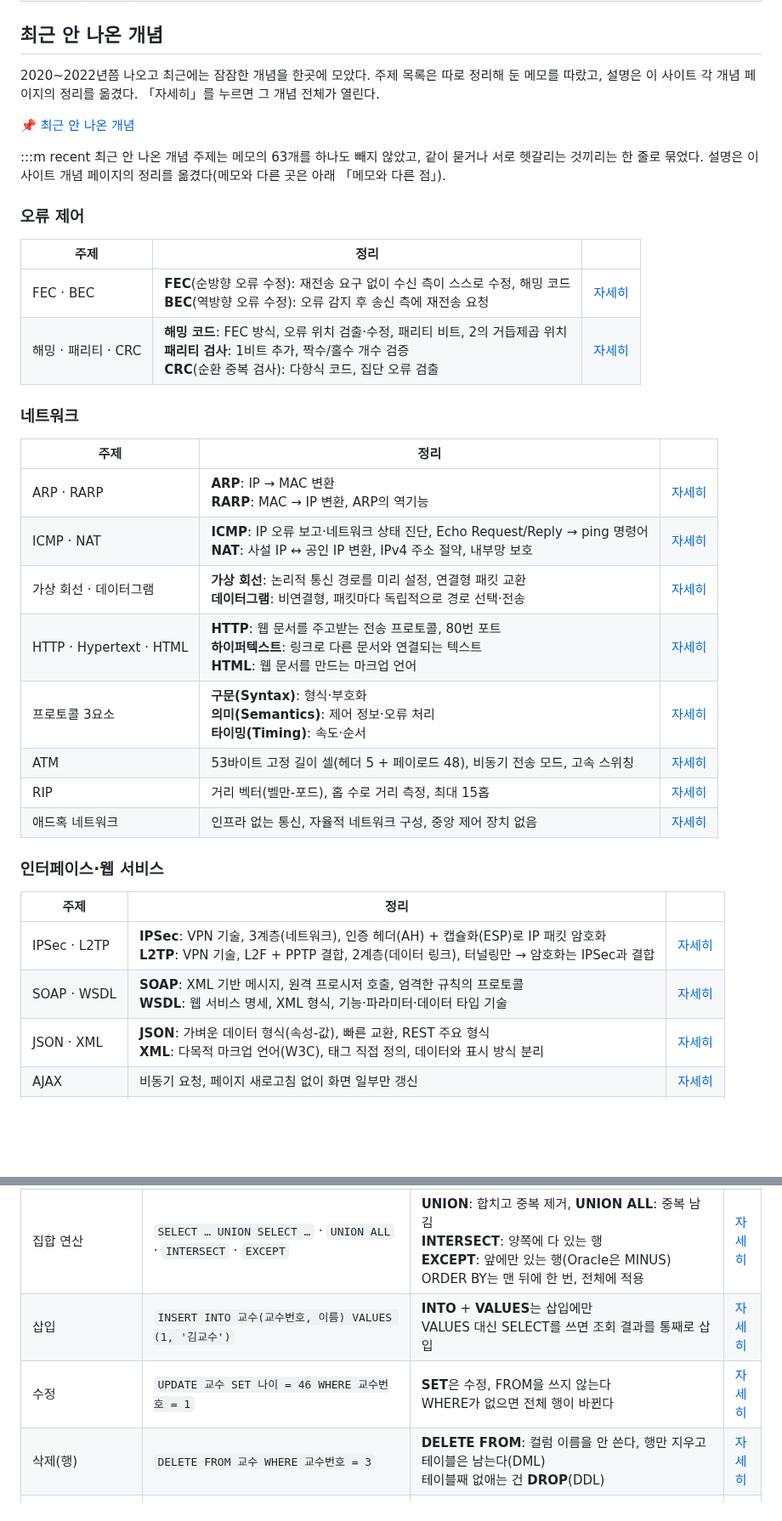
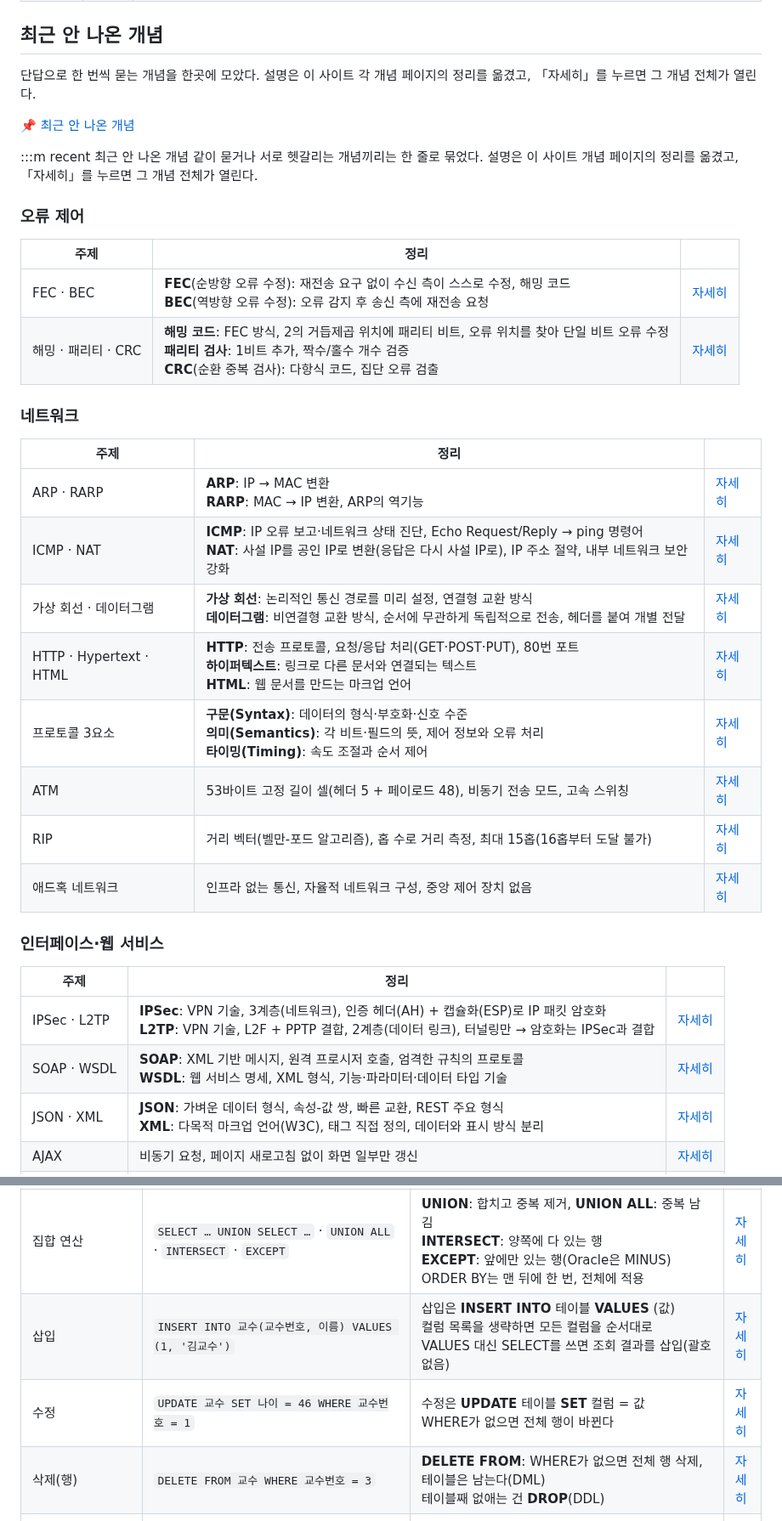
Before and after one commit to HUHGEON/jeongcheogi, a Markdown page: content/plan.md, 2 parts joined by grey strips. Shown at 85% size. GitHub-like rendering; blank space fills up the shorter version.

Commit message:
최근 안 나온 개념: 메모 비교 빼고 설명을 개념 페이지 문구에 맞춤

```diff
--- a/content/plan.md
+++ b/content/plan.md
@@ -61,31 +61,31 @@
 
 ## 최근 안 나온 개념
 
-2020~2022년쯤 나오고 최근에는 잠잠한 개념을 한곳에 모았다. 주제 목록은 따로 정리해 둔 메모를 따랐고, 설명은 이 사이트 각 개념 페이지의 정리를 옮겼다. 「자세히」를 누르면 그 개념 전체가 열린다.
+단답으로 한 번씩 묻는 개념을 한곳에 모았다. 설명은 이 사이트 각 개념 페이지의 정리를 옮겼고, 「자세히」를 누르면 그 개념 전체가 열린다.
 
 [📌 최근 안 나온 개념](#m/recent)
 
 :::m recent 최근 안 나온 개념
-주제는 메모의 63개를 하나도 빼지 않았고, 같이 묻거나 서로 헷갈리는 것끼리는 한 줄로 묶었다. 설명은 이 사이트 개념 페이지의 정리를 옮겼다(메모와 다른 곳은 아래 「메모와 다른 점」).
+같이 묻거나 서로 헷갈리는 개념끼리는 한 줄로 묶었다. 설명은 이 사이트 개념 페이지의 정리를 옮겼고, 「자세히」를 누르면 그 개념 전체가 열린다.
 
 ### 오류 제어
 
 | 주제 | 정리 | |
 |---|---|---|
 | FEC · BEC | **FEC**(순방향 오류 수정): 재전송 요구 없이 수신 측이 스스로 수정, 해밍 코드<br>**BEC**(역방향 오류 수정): 오류 감지 후 송신 측에 재전송 요청 | [자세히](@network/오류제어) |
-| 해밍 · 패리티 · CRC | **해밍 코드**: FEC 방식, 오류 위치 검출·수정, 패리티 비트, 2의 거듭제곱 위치<br>**패리티 검사**: 1비트 추가, 짝수/홀수 개수 검증<br>**CRC**(순환 중복 검사): 다항식 코드, 집단 오류 검출 | [자세히](@network/오류제어) |
+| 해밍 · 패리티 · CRC | **해밍 코드**: FEC 방식, 2의 거듭제곱 위치에 패리티 비트, 오류 위치를 찾아 단일 비트 오류 수정<br>**패리티 검사**: 1비트 추가, 짝수/홀수 개수 검증<br>**CRC**(순환 중복 검사): 다항식 코드, 집단 오류 검출 | [자세히](@network/오류제어) |
 
 ### 네트워크
 
 | 주제 | 정리 | |
 |---|---|---|
 | ARP · RARP | **ARP**: IP → MAC 변환<br>**RARP**: MAC → IP 변환, ARP의 역기능 | [자세히](@network/네트워크계층) |
-| ICMP · NAT | **ICMP**: IP 오류 보고·네트워크 상태 진단, Echo Request/Reply → ping 명령어<br>**NAT**: 사설 IP ↔ 공인 IP 변환, IPv4 주소 절약, 내부망 보호 | [자세히](@network/네트워크계층) |
-| 가상 회선 · 데이터그램 | **가상 회선**: 논리적 통신 경로를 미리 설정, 연결형 패킷 교환<br>**데이터그램**: 비연결형, 패킷마다 독립적으로 경로 선택·전송 | [자세히](@network/교환방식) |
-| HTTP · Hypertext · HTML | **HTTP**: 웹 문서를 주고받는 전송 프로토콜, 80번 포트<br>**하이퍼텍스트**: 링크로 다른 문서와 연결되는 텍스트<br>**HTML**: 웹 문서를 만드는 마크업 언어 | [자세히](@network/응용계층) |
-| 프로토콜 3요소 | **구문(Syntax)**: 형식·부호화<br>**의미(Semantics)**: 제어 정보·오류 처리<br>**타이밍(Timing)**: 속도·순서 | [자세히](@network/프로토콜의정의) |
+| ICMP · NAT | **ICMP**: IP 오류 보고·네트워크 상태 진단, Echo Request/Reply → ping 명령어<br>**NAT**: 사설 IP를 공인 IP로 변환(응답은 다시 사설 IP로), IP 주소 절약, 내부 네트워크 보안 강화 | [자세히](@network/네트워크계층) |
+| 가상 회선 · 데이터그램 | **가상 회선**: 논리적인 통신 경로를 미리 설정, 연결형 교환 방식<br>**데이터그램**: 비연결형 교환 방식, 순서에 무관하게 독립적으로 전송, 헤더를 붙여 개별 전달 | [자세히](@network/교환방식) |
+| HTTP · Hypertext · HTML | **HTTP**: 전송 프로토콜, 요청/응답 처리(GET·POST·PUT), 80번 포트<br>**하이퍼텍스트**: 링크로 다른 문서와 연결되는 텍스트<br>**HTML**: 웹 문서를 만드는 마크업 언어 | [자세히](@network/응용계층) |
+| 프로토콜 3요소 | **구문(Syntax)**: 데이터의 형식·부호화·신호 수준<br>**의미(Semantics)**: 각 비트·필드의 뜻, 제어 정보와 오류 처리<br>**타이밍(Timing)**: 속도 조절과 순서 제어 | [자세히](@network/프로토콜의정의) |
 | ATM | 53바이트 고정 길이 셀(헤더 5 + 페이로드 48), 비동기 전송 모드, 고속 스위칭 | [자세히](@network/데이터링크) |
-| RIP | 거리 벡터(벨만-포드), 홉 수로 거리 측정, 최대 15홉 | [자세히](@network/라우팅) |
+| RIP | 거리 벡터(벨만-포드 알고리즘), 홉 수로 거리 측정, 최대 15홉(16홉부터 도달 불가) | [자세히](@network/라우팅) |
 | 애드혹 네트워크 | 인프라 없는 통신, 자율적 네트워크 구성, 중앙 제어 장치 없음 | [자세히](@newtech/네트워크신기술) |
 
 ### 인터페이스·웹 서비스
@@ -94,7 +94,7 @@
 |---|---|---|
 | IPSec · L2TP | **IPSec**: VPN 기술, 3계층(네트워크), 인증 헤더(AH) + 캡슐화(ESP)로 IP 패킷 암호화<br>**L2TP**: VPN 기술, L2F + PPTP 결합, 2계층(데이터 링크), 터널링만 → 암호화는 IPSec과 결합 | [자세히](@sw-dev/인터페이스보안) |
 | SOAP · WSDL | **SOAP**: XML 기반 메시지, 원격 프로시저 호출, 엄격한 규칙의 프로토콜<br>**WSDL**: 웹 서비스 명세, XML 형식, 기능·파라미터·데이터 타입 기술 | [자세히](@sw-dev/웹서비스) |
-| JSON · XML | **JSON**: 가벼운 데이터 형식(속성-값), 빠른 교환, REST 주요 형식<br>**XML**: 다목적 마크업 언어(W3C), 태그 직접 정의, 데이터와 표시 방식 분리 | [자세히](@sw-dev/데이터표현) |
+| JSON · XML | **JSON**: 가벼운 데이터 형식, 속성-값 쌍, 빠른 교환, REST 주요 형식<br>**XML**: 다목적 마크업 언어(W3C), 태그 직접 정의, 데이터와 표시 방식 분리 | [자세히](@sw-dev/데이터표현) |
 | AJAX | 비동기 요청, 페이지 새로고침 없이 화면 일부만 갱신 | [자세히](@sw-dev/인터페이스통신) |
 | EAI 구축 유형 | **Point-to-Point**: 1:1 직접 연결<br>**Hub & Spoke**: 중앙 허브 경유<br>**Message Bus**: 공통 버스(미들웨어)<br>**Hybrid**: 그룹 내부는 허브, 그룹 간은 버스 | [자세히](@sw-dev/EAI) |
 
@@ -148,9 +148,9 @@ INTO·SET·CHECK처럼 빈칸으로 나오는 예약어가 어느 문장에 붙
 | 별칭·조인 | `SUM(급여) AS 합계` · `사원 JOIN 부서 ON 사원.부서번호 = 부서.부서번호` · `JOIN 부서 USING (부서번호)` · `NATURAL JOIN 부서` | **AS**는 생략 가능<br>**ON**: 조인 조건을 직접 씀<br>**USING**: 이름이 같은 컬럼 중 조인할 컬럼만 지정<br>**NATURAL JOIN**: 같은 이름 컬럼으로 자동 동등 조인, 그 컬럼은 한 번만 나옴 | [자세히](@sql/조인·서브쿼리·집합) |
 | 서브쿼리 비교 | `급여 > ALL (SELECT …)` · `급여 > ANY (SELECT …)` · `WHERE EXISTS (SELECT …)` | **ALL**: 모두보다 → 최댓값과 비교<br>**ANY**(=SOME): 하나보다만 → 최솟값과 비교<br>`IN`은 `= ANY`, `NOT IN`은 `<> ALL`<br>**EXISTS**: 값 비교 없이 행이 하나라도 있는지만 | [자세히](@sql/키워드빈칸:SELECT) |
 | 집합 연산 | `SELECT … UNION SELECT …` · `UNION ALL` · `INTERSECT` · `EXCEPT` | **UNION**: 합치고 중복 제거, **UNION ALL**: 중복 남김<br>**INTERSECT**: 양쪽에 다 있는 행<br>**EXCEPT**: 앞에만 있는 행(Oracle은 MINUS)<br>ORDER BY는 맨 뒤에 한 번, 전체에 적용 | [자세히](@sql/조인·서브쿼리·집합) |
-| 삽입 | `INSERT INTO 교수(교수번호, 이름) VALUES (1, '김교수')` | **INTO** + **VALUES**는 삽입에만<br>VALUES 대신 SELECT를 쓰면 조회 결과를 통째로 삽입 | [자세히](@sql/키워드빈칸:INSERT) |
-| 수정 | `UPDATE 교수 SET 나이 = 46 WHERE 교수번호 = 1` | **SET**은 수정, FROM을 쓰지 않는다<br>WHERE가 없으면 전체 행이 바뀐다 | [자세히](@sql/키워드빈칸:INSERT) |
-| 삭제(행) | `DELETE FROM 교수 WHERE 교수번호 = 3` | **DELETE FROM**: 컬럼 이름을 안 쓴다, 행만 지우고 테이블은 남는다(DML)<br>테이블째 없애는 건 **DROP**(DDL) | [자세히](@sql/키워드빈칸:INSERT) |
+| 삽입 | `INSERT INTO 교수(교수번호, 이름) VALUES (1, '김교수')` | 삽입은 **INSERT INTO** 테이블 **VALUES** (값)<br>컬럼 목록을 생략하면 모든 컬럼을 순서대로<br>VALUES 대신 SELECT를 쓰면 조회 결과를 삽입(괄호 없음) | [자세히](@sql/키워드빈칸:INSERT) |
+| 수정 | `UPDATE 교수 SET 나이 = 46 WHERE 교수번호 = 1` | 수정은 **UPDATE** 테이블 **SET** 컬럼 = 값<br>WHERE가 없으면 전체 행이 바뀐다 | [자세히](@sql/키워드빈칸:INSERT) |
+| 삭제(행) | `DELETE FROM 교수 WHERE 교수번호 = 3` | **DELETE FROM**: WHERE가 없으면 전체 행 삭제, 테이블은 남는다(DML)<br>테이블째 없애는 건 **DROP**(DDL) | [자세히](@sql/키워드빈칸:INSERT) |
 | 테이블 생성·제약조건 | `CREATE TABLE 교수( 교수번호 INT PRIMARY KEY, 이름 TEXT NOT NULL, 이메일 TEXT UNIQUE, 나이 INT CHECK (나이 >= 20), 학과코드 TEXT DEFAULT 'D1', CONSTRAINT fk FOREIGN KEY (학과코드) REFERENCES 학과(학과코드) ON DELETE SET NULL )` | **PRIMARY KEY**: NULL·중복 불가<br>**NOT NULL**: 비울 수 없음<br>**UNIQUE**: 중복만 막고 NULL 허용<br>**CHECK**: 값이 조건식을 만족해야 함<br>**DEFAULT**: 값을 안 주면 넣을 기본값<br>**FOREIGN KEY (컬럼) REFERENCES 부모(컬럼)** 순서 | [자세히](@sql/키워드빈칸:DDL) |
 | CONSTRAINT (제약조건 이름 붙이기) | `CONSTRAINT fk_학과 FOREIGN KEY (학과코드) REFERENCES 학과(학과코드)` · `CONSTRAINT 성별제약 CHECK (VALUE IN ('남','여'))` | **CONSTRAINT 이름** 뒤에 제약조건(FOREIGN KEY·CHECK 등)을 쓴다<br>REFERENCES 뒤에는 부모 **테이블명**, 괄호 안에 부모 **컬럼**<br>26-1에 외래키 문장이 5칸 빈칸으로 나왔다 | [자세히](@sql/키워드빈칸:DDL) |
 | 도메인 | `CREATE DOMAIN 성별 CHAR(1) DEFAULT '남' CONSTRAINT 성별제약 CHECK (VALUE IN ('남','여'))` | **CREATE DOMAIN**: 값의 범위에 이름을 붙임<br>허용 값은 **CHECK (VALUE IN …)**, 26-2에 CHECK 빈칸으로 나왔다 | [자세히](@sql/키워드빈칸:DDL) |
```
Also changed, not shown: other parts of content/plan.md (+2 -9 lines).
